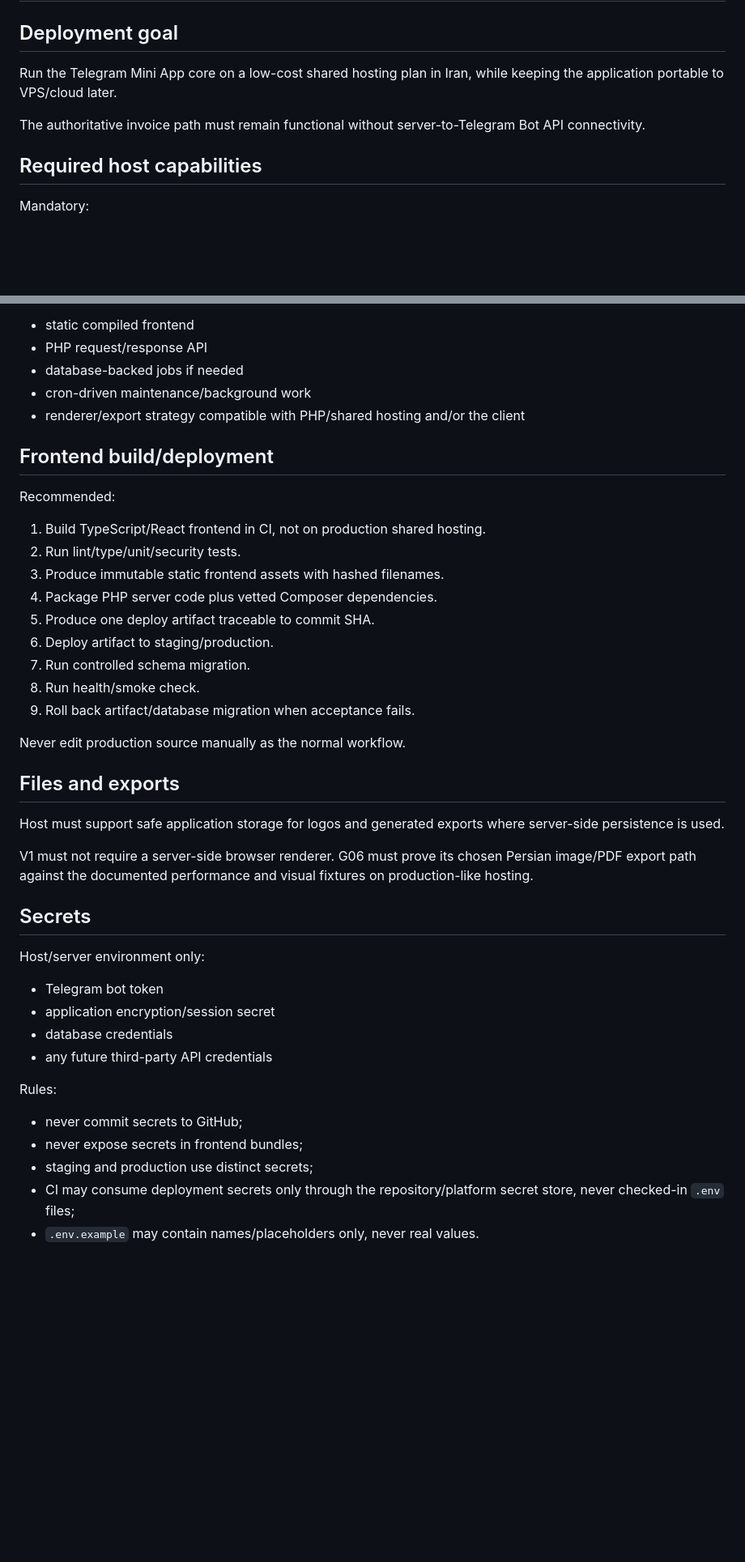
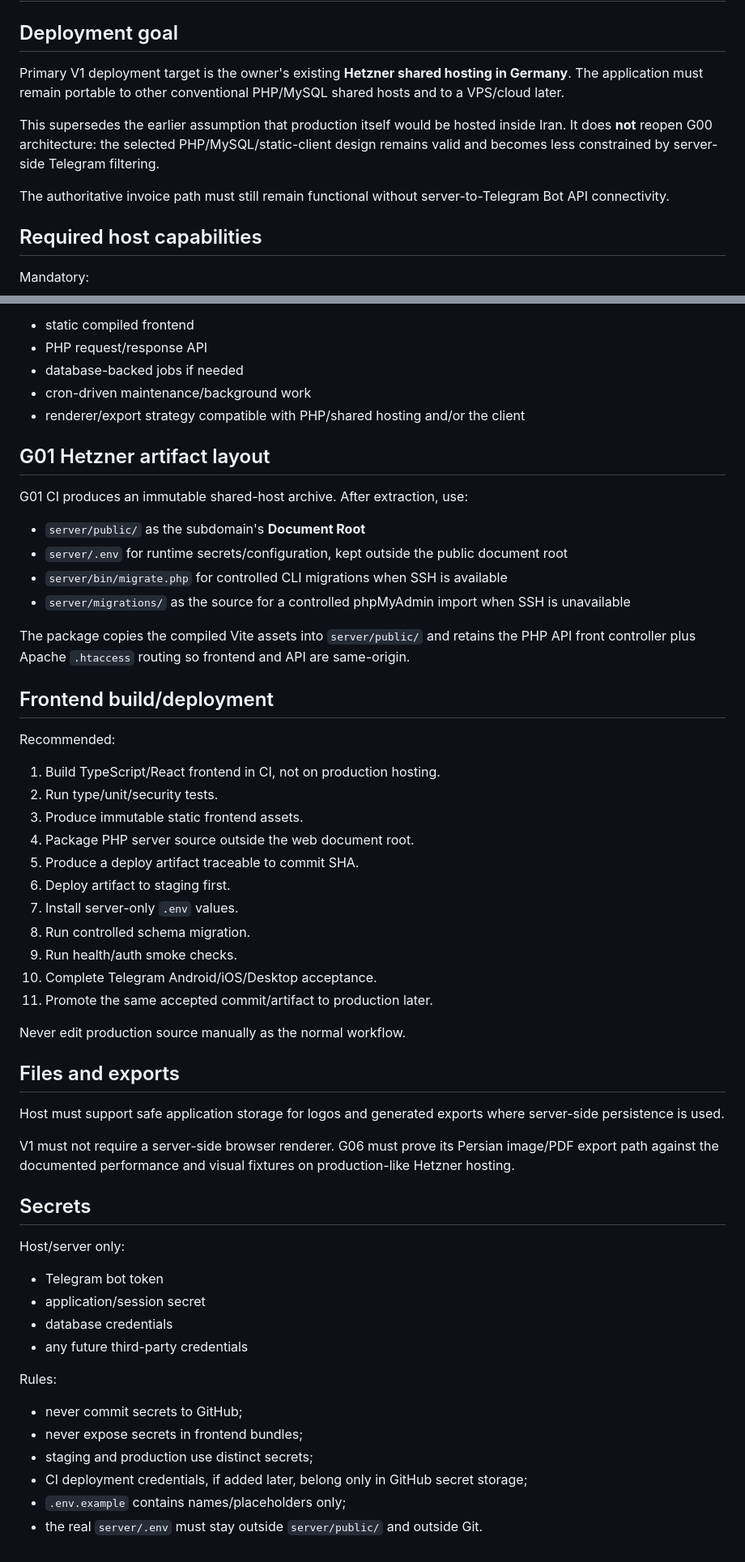
Before and after one commit to amirhtbt/mira-runtime, a Markdown page: docs/HOSTING_REQUIREMENTS.md, 2 parts joined by grey strips. Shown at 81% size. Drawn GitHub-style; blank space fills up the shorter version.

```diff
--- a/docs/HOSTING_REQUIREMENTS.md
+++ b/docs/HOSTING_REQUIREMENTS.md
@@ -2,9 +2,11 @@
 
 ## Deployment goal
 
-Run the Telegram Mini App core on a low-cost shared hosting plan in Iran, while keeping the application portable to VPS/cloud later.
+Primary V1 deployment target is the owner's existing **Hetzner shared hosting in Germany**. The application must remain portable to other conventional PHP/MySQL shared hosts and to a VPS/cloud later.
 
-The authoritative invoice path must remain functional without server-to-Telegram Bot API connectivity.
+This supersedes the earlier assumption that production itself would be hosted inside Iran. It does **not** reopen G00 architecture: the selected PHP/MySQL/static-client design remains valid and becomes less constrained by server-side Telegram filtering.
+
+The authoritative invoice path must still remain functional without server-to-Telegram Bot API connectivity.
 
 ## Required host capabilities
 
@@ -115,18 +131,31 @@ Use:
 - cron-driven maintenance/background work
 - renderer/export strategy compatible with PHP/shared hosting and/or the client
 
+## G01 Hetzner artifact layout
+
+G01 CI produces an immutable shared-host archive. After extraction, use:
+
+- `server/public/` as the subdomain's **Document Root**
+- `server/.env` for runtime secrets/configuration, kept outside the public document root
+- `server/bin/migrate.php` for controlled CLI migrations when SSH is available
+- `server/migrations/` as the source for a controlled phpMyAdmin import when SSH is unavailable
+
+The package copies the compiled Vite assets into `server/public/` and retains the PHP API front controller plus Apache `.htaccess` routing so frontend and API are same-origin.
+
 ## Frontend build/deployment
 
 Recommended:
-1. Build TypeScript/React frontend in CI, not on production shared hosting.
-2. Run lint/type/unit/security tests.
-3. Produce immutable static frontend assets with hashed filenames.
-4. Package PHP server code plus vetted Composer dependencies.
-5. Produce one deploy artifact traceable to commit SHA.
-6. Deploy artifact to staging/production.
-7. Run controlled schema migration.
-8. Run health/smoke check.
-9. Roll back artifact/database migration when acceptance fails.
+1. Build TypeScript/React frontend in CI, not on production hosting.
+2. Run type/unit/security tests.
+3. Produce immutable static frontend assets.
+4. Package PHP server source outside the web document root.
+5. Produce a deploy artifact traceable to commit SHA.
+6. Deploy artifact to staging first.
+7. Install server-only `.env` values.
+8. Run controlled schema migration.
+9. Run health/auth smoke checks.
+10. Complete Telegram Android/iOS/Desktop acceptance.
+11. Promote the same accepted commit/artifact to production later.
 
 Never edit production source manually as the normal workflow.
 
@@ -134,19 +163,20 @@ Never edit production source manually as the normal workflow.
 
 Host must support safe application storage for logos and generated exports where server-side persistence is used.
 
-V1 must not require a server-side browser renderer. G06 must prove its chosen Persian image/PDF export path against the documented performance and visual fixtures on production-like hosting.
+V1 must not require a server-side browser renderer. G06 must prove its Persian image/PDF export path against the documented performance and visual fixtures on production-like Hetzner hosting.
 
 ## Secrets
 
-Host/server environment only:
+Host/server only:
 - Telegram bot token
-- application encryption/session secret
+- application/session secret
 - database credentials
-- any future third-party API credentials
+- any future third-party credentials
 
 Rules:
 - never commit secrets to GitHub;
 - never expose secrets in frontend bundles;
 - staging and production use distinct secrets;
-- CI may consume deployment secrets only through the repository/platform secret store, never checked-in `.env` files;
-- `.env.example` may contain names/placeholders only, never real values.
+- CI deployment credentials, if added later, belong only in GitHub secret storage;
+- `.env.example` contains names/placeholders only;
+- the real `server/.env` must stay outside `server/public/` and outside Git.
```
Also changed, not shown: other parts of docs/HOSTING_REQUIREMENTS.md (+46 -32 lines).
